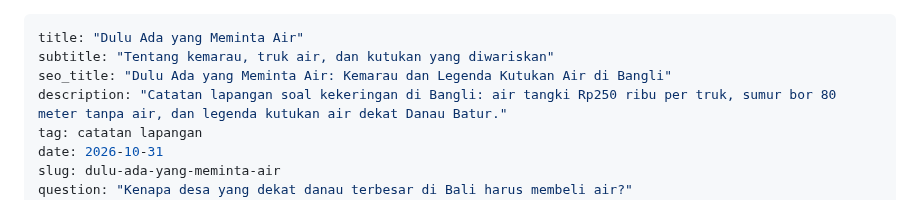
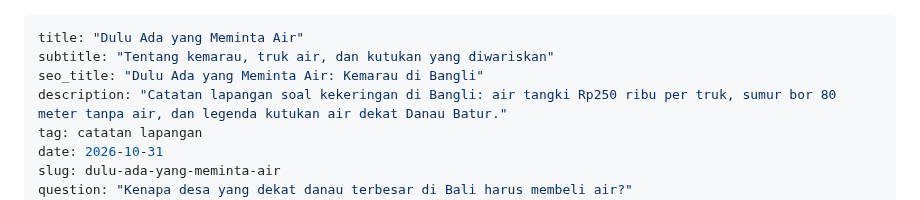
Before and after one commit to rajnanig22/widi-seo-growth-services, a Markdown page: writing/posts/dulu-ada-yang-meminta-air.md, the part around the change. Rendered like a GitHub page.

Commit message:
Shorten the Google title of Dulu Ada yang Meminta Air
The seo_title was 84 characters with the site name, so Google would cut
it off. It is now "Dulu Ada yang Meminta Air: Kemarau di Bangli", which
keeps the essay title and the place people search for. This clears the
only warning from check_site.py.

Co-Authored-By: Claude Opus 5.5 <noreply@anthropic.com>
Claude-Session: https://claude.ai/code/session_01TLY3zEWfgPy4pTBqKgqDCv

```diff
--- a/writing/posts/dulu-ada-yang-meminta-air.md
+++ b/writing/posts/dulu-ada-yang-meminta-air.md
@@ -1,7 +1,7 @@
 ---
 title: "Dulu Ada yang Meminta Air"
 subtitle: "Tentang kemarau, truk air, dan kutukan yang diwariskan"
-seo_title: "Dulu Ada yang Meminta Air: Kemarau dan Legenda Kutukan Air di Bangli"
+seo_title: "Dulu Ada yang Meminta Air: Kemarau di Bangli"
 description: "Catatan lapangan soal kekeringan di Bangli: air tangki Rp250 ribu per truk, sumur bor 80 meter tanpa air, dan legenda kutukan air dekat Danau Batur."
 tag: catatan lapangan
 date: 2026-10-31
```
